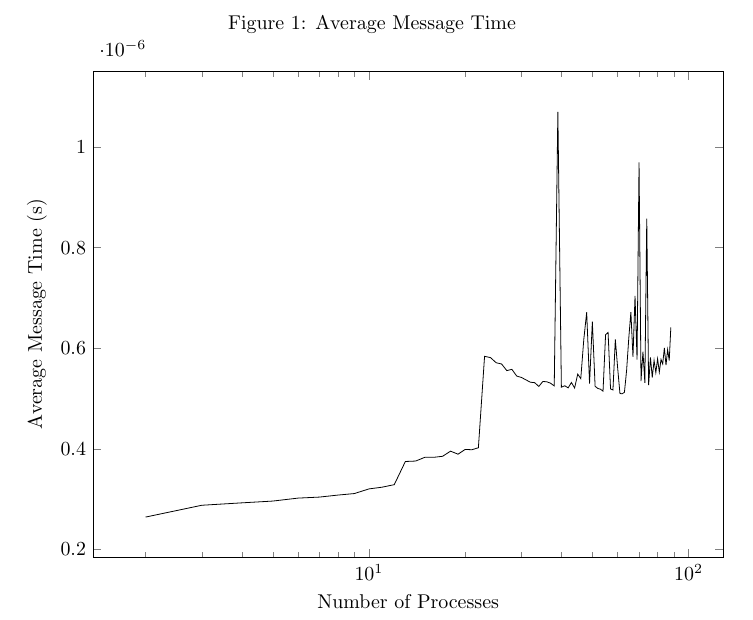
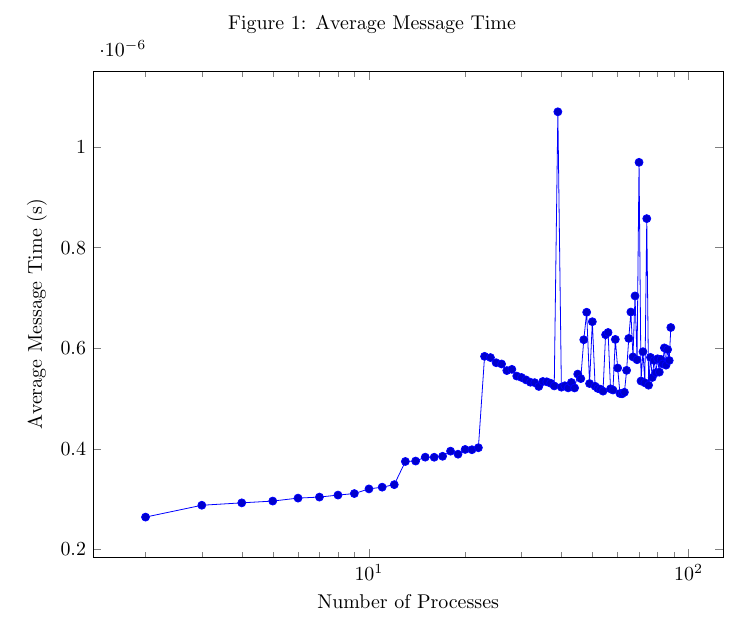
Before and after one commit to etillison3350/cse6230ex6-local, a LaTeX document (report.tex): part of the page, cut so that both start at the same text. Compiled offline with pdfLaTeX.

Commit message:
Report chart 2

```diff
--- a/report.tex
+++ b/report.tex
@@ -81,10 +81,7 @@
 			xlabel=Number of Processes,
 			ylabel=Average Message Time (s)
 			]
-			\addplot[
-                % nodes near coords,
-			    % point meta=explicit symbolic
-            ]table[
+			\addplot table [
                 x=size,
                 y=seconds per message,
                 meta=seconds per message
```
Also changed, not shown: report.pdf.
